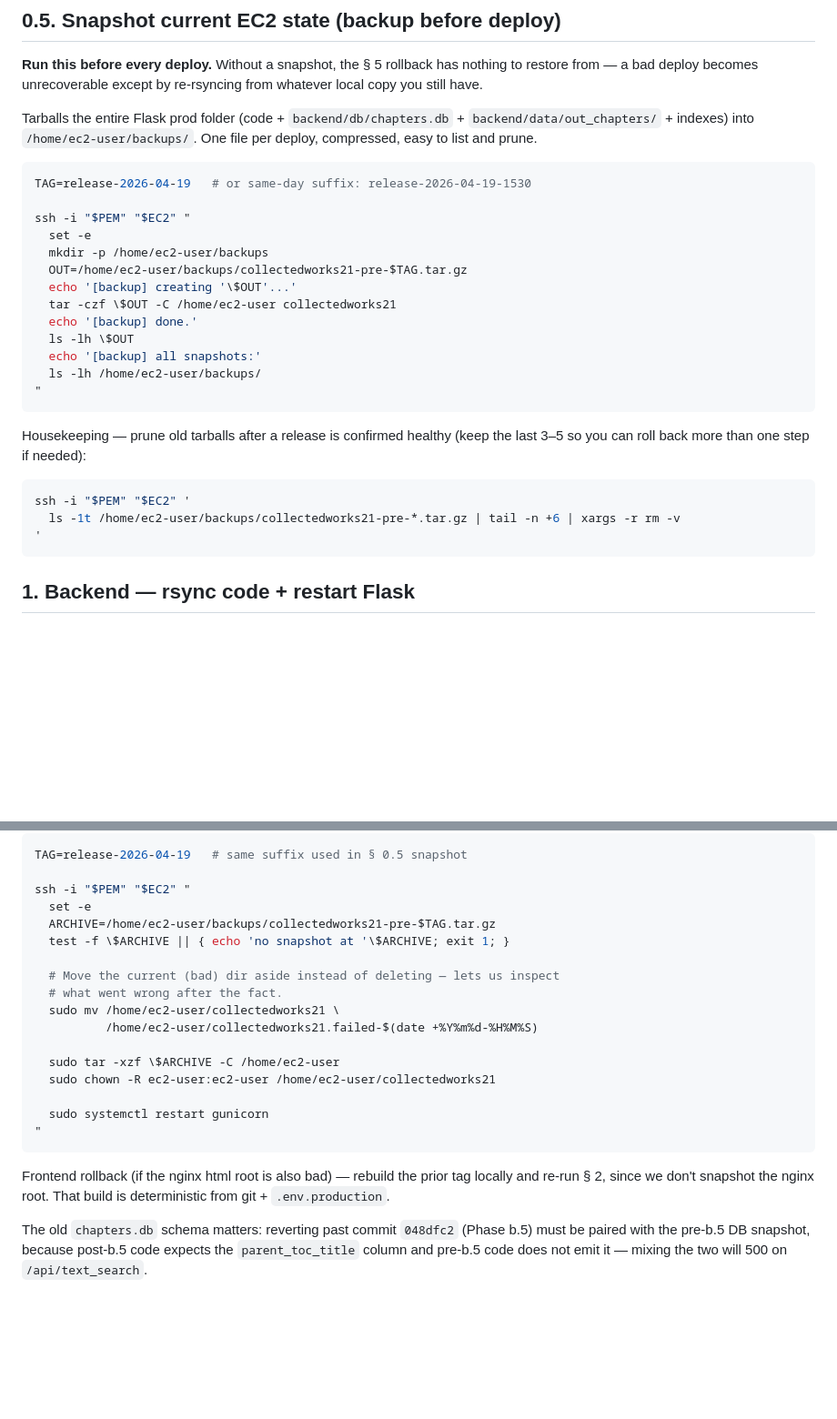
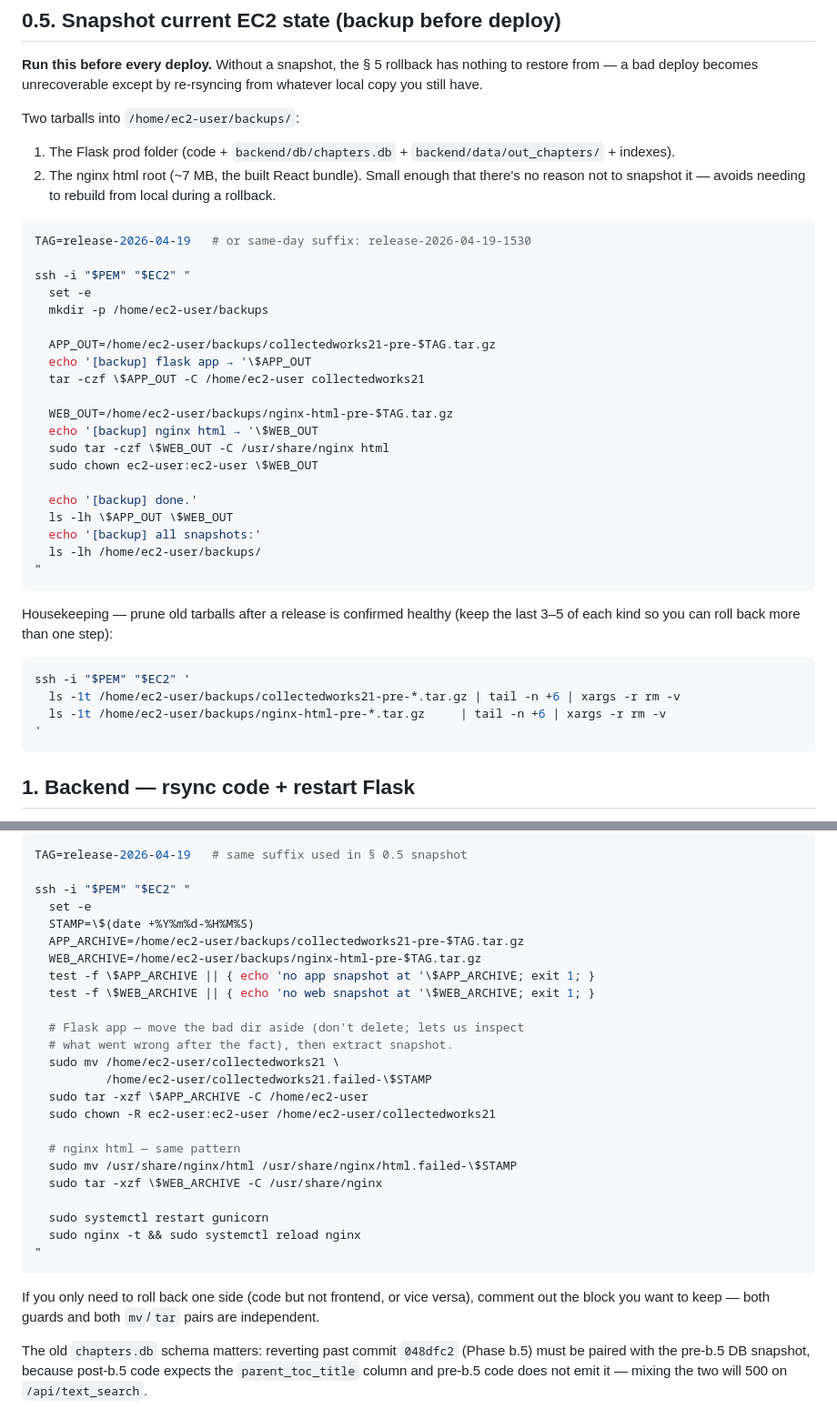
Before and after one commit to vbamba/collectedworks21, a Markdown page: docs/DEPLOY.md, 2 parts joined by grey strips. Shown at 91% size. GitHub-like rendering; blank space fills up the shorter version.

Commit message:
DEPLOY.md: include nginx html in pre-deploy snapshot
React build is ~7 MB — trivially worth tarballing, and removes the
"rebuild from local" caveat that would have made rollback awkward
from a machine without the source tree.

- § 0.5 now produces two tarballs per deploy: collectedworks21-pre-<tag>
  (Flask app) and nginx-html-pre-<tag> (built frontend). Prune snippet
  trims both independently.
- § 5 rollback extracts both; each side is guarded so a missing
  snapshot aborts before any mv. Same move-aside-on-failure pattern
  applied to /usr/share/nginx/html so a bad deploy is inspectable
  afterwards.

Co-Authored-By: Claude Opus 4.7 <noreply@anthropic.com>

````diff
--- a/docs/DEPLOY.md
+++ b/docs/DEPLOY.md
@@ -57,9 +57,12 @@ ssh -i "$PEM" "$EC2" 'hostname && uptime'
 has nothing to restore from — a bad deploy becomes unrecoverable except
 by re-rsyncing from whatever local copy you still have.
 
-Tarballs the entire Flask prod folder (code + `backend/db/chapters.db` +
-`backend/data/out_chapters/` + indexes) into `/home/ec2-user/backups/`.
-One file per deploy, compressed, easy to list and prune.
+Two tarballs into `/home/ec2-user/backups/`:
+1. The Flask prod folder (code + `backend/db/chapters.db` +
+   `backend/data/out_chapters/` + indexes).
+2. The nginx html root (~7 MB, the built React bundle). Small enough
+   that there's no reason not to snapshot it — avoids needing to
+   rebuild from local during a rollback.
 
 ```bash
 TAG=release-2026-04-19   # or same-day suffix: release-2026-04-19-1530
@@ -67,21 +70,29 @@ TAG=release-2026-04-19   # or same-day suffix: release-2026-04-19-1530
 ssh -i "$PEM" "$EC2" "
   set -e
   mkdir -p /home/ec2-user/backups
-  OUT=/home/ec2-user/backups/collectedworks21-pre-$TAG.tar.gz
-  echo '[backup] creating '\$OUT'...'
-  tar -czf \$OUT -C /home/ec2-user collectedworks21
+
+  APP_OUT=/home/ec2-user/backups/collectedworks21-pre-$TAG.tar.gz
+  echo '[backup] flask app → '\$APP_OUT
+  tar -czf \$APP_OUT -C /home/ec2-user collectedworks21
+
+  WEB_OUT=/home/ec2-user/backups/nginx-html-pre-$TAG.tar.gz
+  echo '[backup] nginx html → '\$WEB_OUT
+  sudo tar -czf \$WEB_OUT -C /usr/share/nginx html
+  sudo chown ec2-user:ec2-user \$WEB_OUT
+
   echo '[backup] done.'
-  ls -lh \$OUT
+  ls -lh \$APP_OUT \$WEB_OUT
   echo '[backup] all snapshots:'
   ls -lh /home/ec2-user/backups/
 "
 ```
 
 Housekeeping — prune old tarballs after a release is confirmed healthy
-(keep the last 3–5 so you can roll back more than one step if needed):
+(keep the last 3–5 of each kind so you can roll back more than one step):
 ```bash
 ssh -i "$PEM" "$EC2" '
   ls -1t /home/ec2-user/backups/collectedworks21-pre-*.tar.gz | tail -n +6 | xargs -r rm -v
+  ls -1t /home/ec2-user/backups/nginx-html-pre-*.tar.gz     | tail -n +6 | xargs -r rm -v
 '
 ```
 
@@ -203,24 +214,31 @@ TAG=release-2026-04-19   # same suffix used in § 0.5 snapshot
 
 ssh -i "$PEM" "$EC2" "
   set -e
-  ARCHIVE=/home/ec2-user/backups/collectedworks21-pre-$TAG.tar.gz
-  test -f \$ARCHIVE || { echo 'no snapshot at '\$ARCHIVE; exit 1; }
+  STAMP=\$(date +%Y%m%d-%H%M%S)
+  APP_ARCHIVE=/home/ec2-user/backups/collectedworks21-pre-$TAG.tar.gz
+  WEB_ARCHIVE=/home/ec2-user/backups/nginx-html-pre-$TAG.tar.gz
+  test -f \$APP_ARCHIVE || { echo 'no app snapshot at '\$APP_ARCHIVE; exit 1; }
+  test -f \$WEB_ARCHIVE || { echo 'no web snapshot at '\$WEB_ARCHIVE; exit 1; }
 
-  # Move the current (bad) dir aside instead of deleting — lets us inspect
-  # what went wrong after the fact.
+  # Flask app — move the bad dir aside (don't delete; lets us inspect
+  # what went wrong after the fact), then extract snapshot.
   sudo mv /home/ec2-user/collectedworks21 \
-          /home/ec2-user/collectedworks21.failed-$(date +%Y%m%d-%H%M%S)
-
-  sudo tar -xzf \$ARCHIVE -C /home/ec2-user
+          /home/ec2-user/collectedworks21.failed-\$STAMP
+  sudo tar -xzf \$APP_ARCHIVE -C /home/ec2-user
   sudo chown -R ec2-user:ec2-user /home/ec2-user/collectedworks21
 
+  # nginx html — same pattern
+  sudo mv /usr/share/nginx/html /usr/share/nginx/html.failed-\$STAMP
+  sudo tar -xzf \$WEB_ARCHIVE -C /usr/share/nginx
+
   sudo systemctl restart gunicorn
+  sudo nginx -t && sudo systemctl reload nginx
 "
 ```
 
-Frontend rollback (if the nginx html root is also bad) — rebuild the
-prior tag locally and re-run § 2, since we don't snapshot the nginx
-root. That build is deterministic from git + `.env.production`.
+If you only need to roll back one side (code but not frontend, or vice
+versa), comment out the block you want to keep — both guards and both
+`mv`/`tar` pairs are independent.
 
 The old `chapters.db` schema matters: reverting past commit `048dfc2`
 (Phase b.5) must be paired with the pre-b.5 DB snapshot, because post-b.5
````
